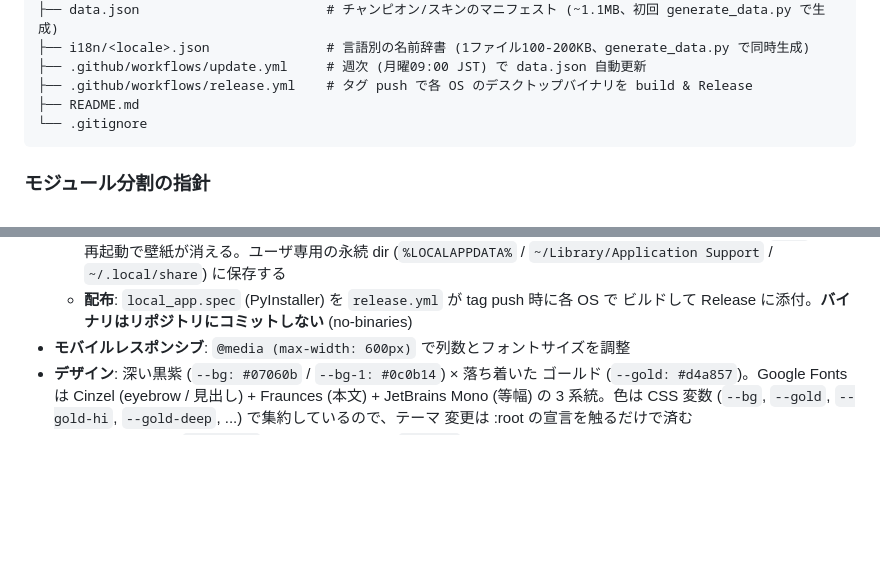
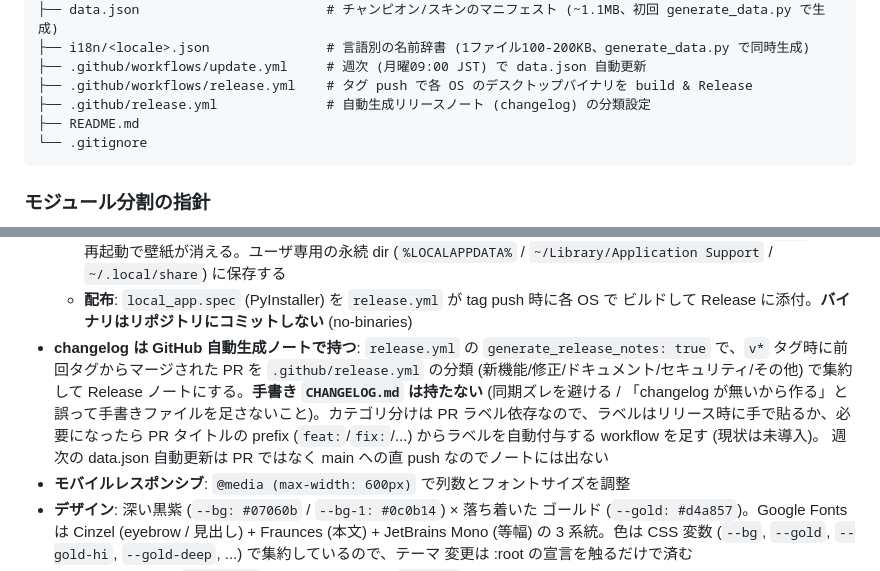
Before and after one commit to badfalcon/OpenLeagueDisplay, a Markdown page: CLAUDE.md, 2 parts joined by grey strips. Drawn GitHub-style; blank space fills up the shorter version.

Commit message:
docs: document changelog policy in CLAUDE.md
Reflect the auto-generated release notes setup: add .github/release.yml to the
file map and a design-decision note explaining why there's no hand-maintained
CHANGELOG.md (so it isn't mistakenly re-added later).

https://claude.ai/code/session_01VnvcCYZkCv8aE5KG1Wan76

````diff
--- a/CLAUDE.md
+++ b/CLAUDE.md
@@ -39,6 +39,7 @@ Community Dragon CDN を直接参照する。LeagueDisplays の代替を狙い
 ├── i18n/<locale>.json               # 言語別の名前辞書 (1ファイル100-200KB、generate_data.py で同時生成)
 ├── .github/workflows/update.yml     # 週次 (月曜09:00 JST) で data.json 自動更新
 ├── .github/workflows/release.yml    # タグ push で各 OS のデスクトップバイナリを build & Release
+├── .github/release.yml              # 自動生成リリースノート (changelog) の分類設定
 ├── README.md
 └── .gitignore
 ```
@@ -140,6 +141,14 @@ Community Dragon CDN を直接参照する。LeagueDisplays の代替を狙い
     (`%LOCALAPPDATA%` / `~/Library/Application Support` / `~/.local/share`) に保存する
   - **配布**: `local_app.spec` (PyInstaller) を `release.yml` が tag push 時に各 OS で
     ビルドして Release に添付。**バイナリはリポジトリにコミットしない** (no-binaries)
+- **changelog は GitHub 自動生成ノートで持つ**: `release.yml` の
+  `generate_release_notes: true` で、`v*` タグ時に前回タグからマージされた PR を
+  `.github/release.yml` の分類 (新機能/修正/ドキュメント/セキュリティ/その他) で集約
+  して Release ノートにする。**手書き `CHANGELOG.md` は持たない** (同期ズレを避ける /
+  「changelog が無いから作る」と誤って手書きファイルを足さないこと)。カテゴリ分けは
+  PR ラベル依存なので、ラベルはリリース時に手で貼るか、必要になったら PR タイトルの
+  prefix (`feat:`/`fix:`/...) からラベルを自動付与する workflow を足す (現状は未導入)。
+  週次の data.json 自動更新は PR ではなく main への直 push なのでノートには出ない
 - **モバイルレスポンシブ**: `@media (max-width: 600px)` で列数とフォントサイズを調整
 - **デザイン**: 深い黒紫 (`--bg: #07060b` / `--bg-1: #0c0b14`) × 落ち着いた
   ゴールド (`--gold: #d4a857`)。Google Fonts は Cinzel (eyebrow / 見出し) +
````
